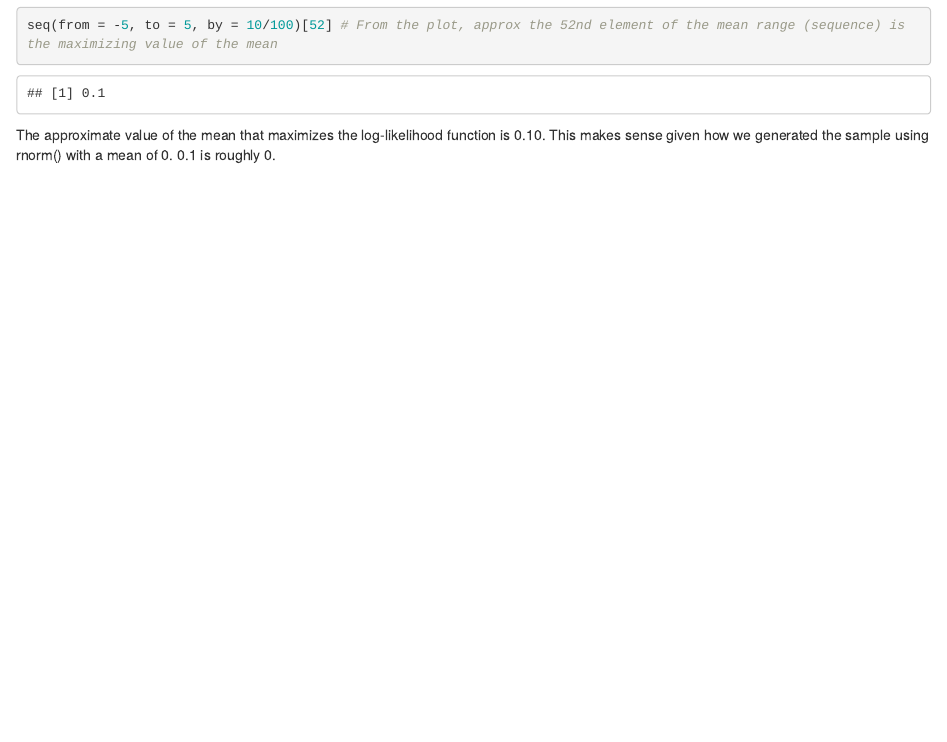
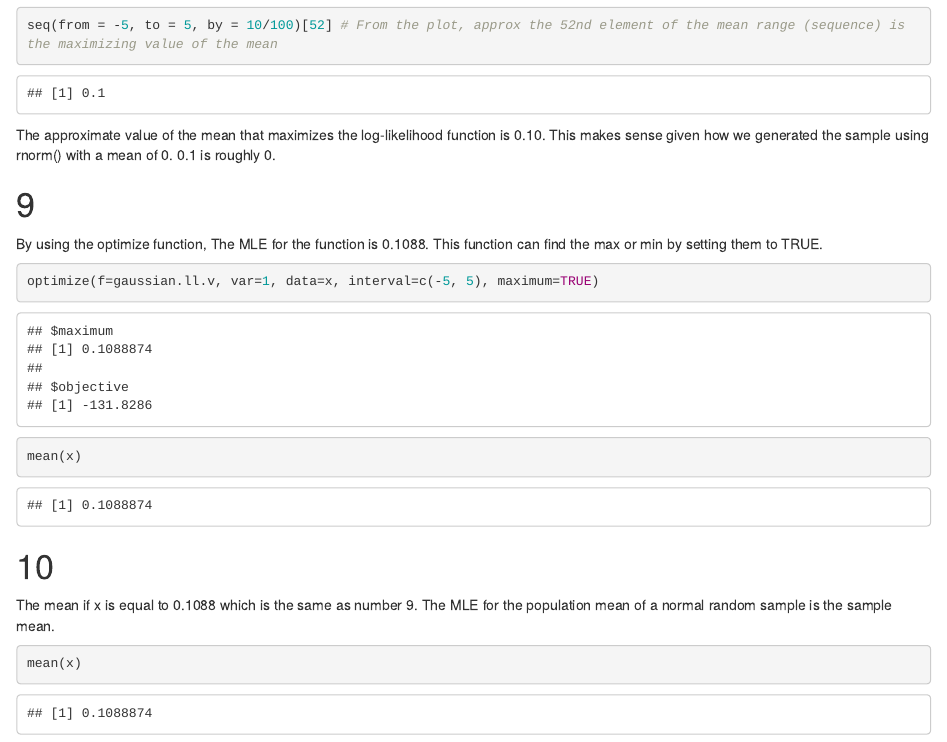
Before and after one commit to s1075803/Lab6, an R Markdown document (lab6.Rmd): the page in a window 1100 px wide, from 4780 px down. Rendered offline with R 4.5, knitr and Pandoc, with nearby package versions.

Commit message:
Questions 9-10. Final push.

````diff
--- a/lab6.Rmd
+++ b/lab6.Rmd
@@ -172,3 +172,16 @@ seq(from = -5, to = 5, by = 10/100)[52] # From the plot, approx the 52nd element
 ```
 
 The approximate value of the mean that maximizes the log-likelihood function is 0.10. This makes sense given how we generated the sample using rnorm() with a mean of 0. 0.1 is roughly 0.
+
+# 9
+By using the optimize function, The MLE for the function is 0.1088. This function can find the max or min by setting them to TRUE.
+```{r}
+optimize(f=gaussian.ll.v, var=1, data=x, interval=c(-5, 5), maximum=TRUE)
+mean(x)
+```
+
+# 10
+The mean if x is equal to 0.1088 which is the same as number 9. The MLE for the population mean of a normal random sample is the sample mean.
+```{r}
+mean(x)
+```
````
Also changed, not shown: lab6.nb.html.
